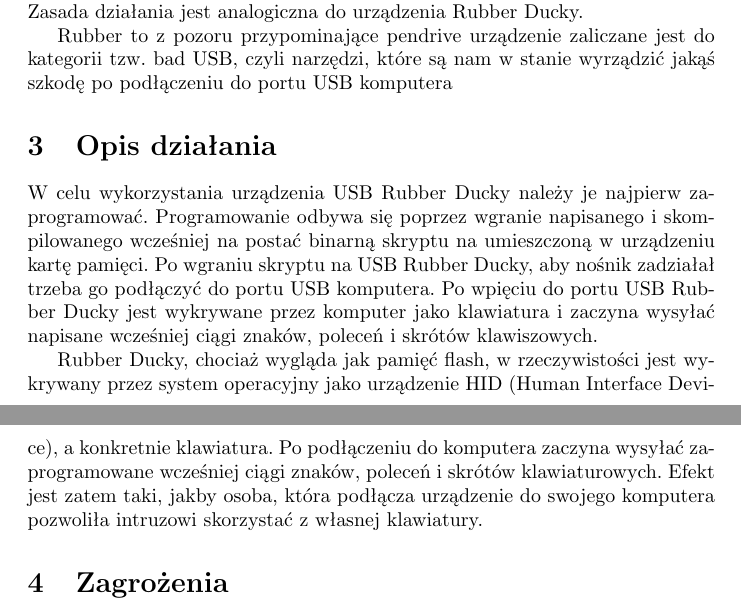
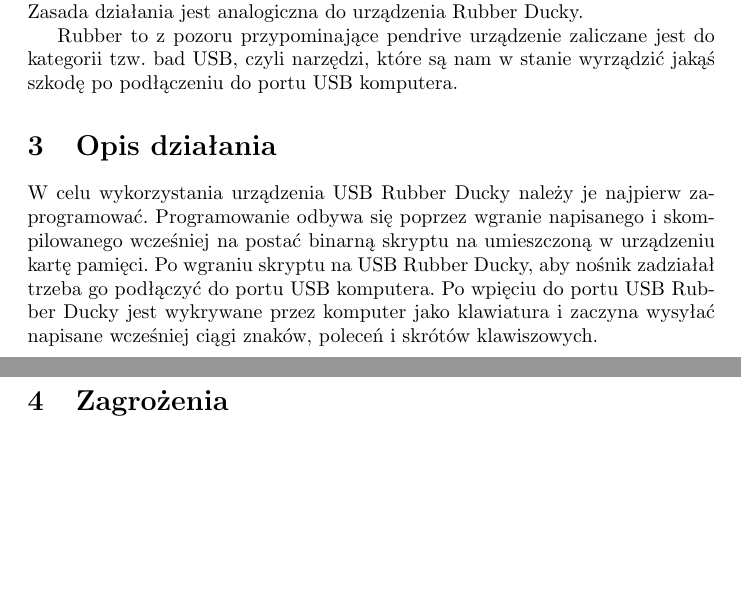
Before and after one commit to Chuchla/AK2-Rubber-Ducky, a LaTeX document (AK2_Rubber_Ducky.tex): two parts of pages 2 and 3 of 11, joined at a grey line, cut so that both start at the same text, the shorter picture padded with empty space. Compiled offline with pdfLaTeX.

Commit message:
Raport
Few Fixes

```diff
--- a/AK2_Rubber_Ducky.tex
+++ b/AK2_Rubber_Ducky.tex
@@ -33,14 +33,11 @@
 
 Projekt Rubber Ducky ma na celu poznanie sposobu komunikacji z urządzeniami peryferyjnymi. Przygotowaliśmy urządzenie z oprogramowaniem emulującym wciśnięcia klawiszy klawiatury po podłączeniu do komputera przez USB. Zasada działania jest analogiczna do urządzenia Rubber Ducky.
 
-Rubber to z pozoru przypominające pendrive urządzenie zaliczane jest do kategorii tzw. bad USB, czyli narzędzi, które są nam w stanie wyrządzić jakąś szkodę po podłączeniu do portu USB komputera
+Rubber to z pozoru przypominające pendrive urządzenie zaliczane jest do kategorii tzw. bad USB, czyli narzędzi, które są nam w stanie wyrządzić jakąś szkodę po podłączeniu do portu USB komputera.
 
 \section{Opis działania}
 
 W celu wykorzystania urządzenia USB Rubber Ducky należy je najpierw zaprogramować. Programowanie odbywa się poprzez wgranie napisanego i skompilowanego wcześniej na postać binarną skryptu na umieszczoną w urządzeniu kartę pamięci. Po wgraniu skryptu na USB Rubber Ducky, aby nośnik zadziałał trzeba go podłączyć do portu USB komputera. Po wpięciu do portu USB Rubber Ducky jest wykrywane przez komputer jako klawiatura i zaczyna wysyłać napisane wcześniej ciągi znaków, poleceń i skrótów klawiszowych.
-
-Rubber Ducky, chociaż wygląda jak pamięć flash, w rzeczywistości jest wykrywany przez system operacyjny jako urządzenie HID (Human Interface Device), a konkretnie klawiatura. Po podłączeniu do komputera zaczyna wysyłać zaprogramowane wcześniej ciągi znaków, poleceń i skrótów klawiaturowych. Efekt jest zatem taki, jakby osoba, która podłącza urządzenie do swojego komputera pozwoliła intruzowi skorzystać z własnej klawiatury.
-
 \section{Zagrożenia}
 
 Rubber Ducky niesie ze sobą wiele różnych zagrożeń:
```
